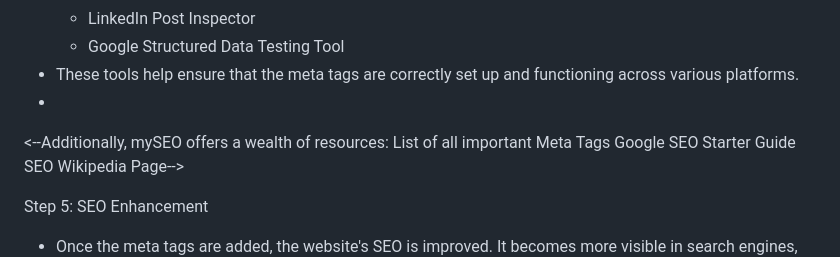
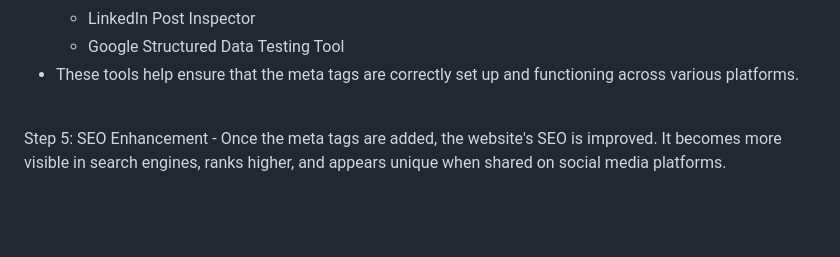
Before and after one commit to Divyanshu-RS/mySEO, a Markdown page: README.md, the part around one of its changes. GitHub-like rendering; blank space fills up the shorter version.

```diff
--- a/README.md
+++ b/README.md
@@ -79,11 +80,6 @@ Step 4: Utilize Official Debuggers and Resources
     - LinkedIn Post Inspector
     - Google Structured Data Testing Tool
 - These tools help ensure that the meta tags are correctly set up and functioning across various platforms.
--
-<--Additionally, mySEO offers a wealth of resources:
-List of all important Meta Tags
-Google SEO Starter Guide
-SEO Wikipedia Page-->
-
+<br>
 Step 5: SEO Enhancement
 - Once the meta tags are added, the website's SEO is improved. It becomes more visible in search engines, ranks higher, and appears unique when shared on social media platforms.
```
Also changed, not shown: other parts of README.md (+14 -13 lines).
